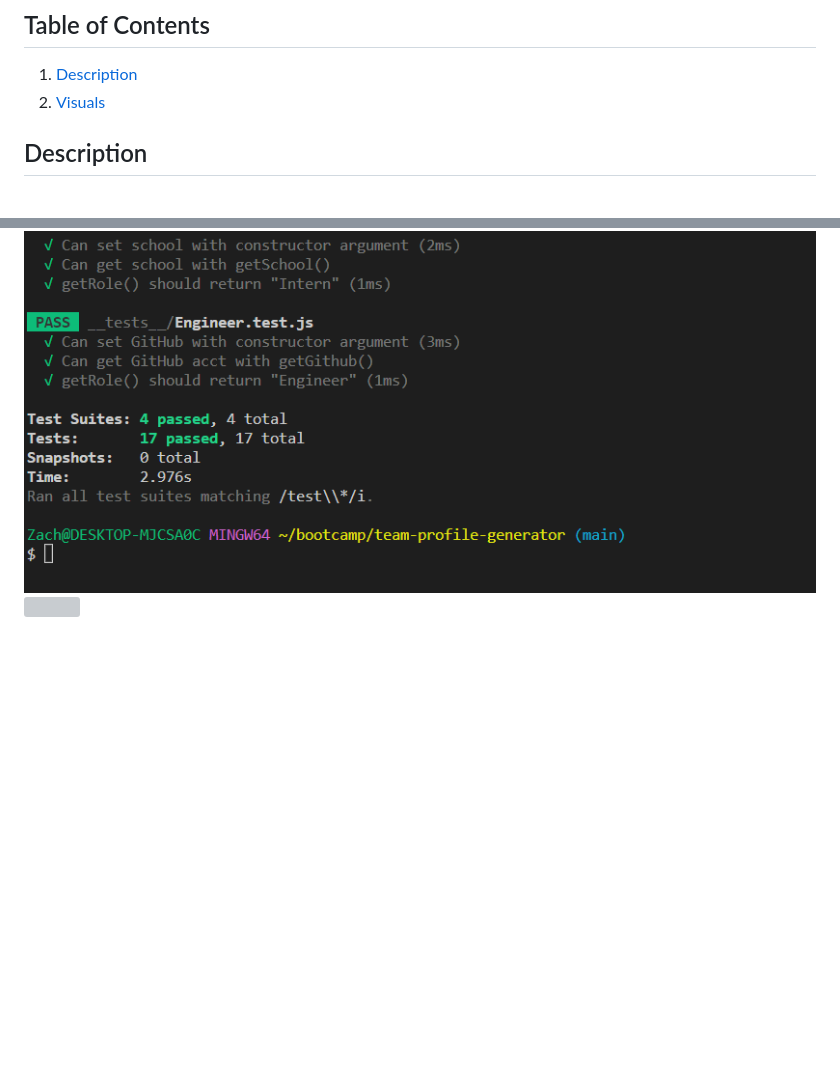
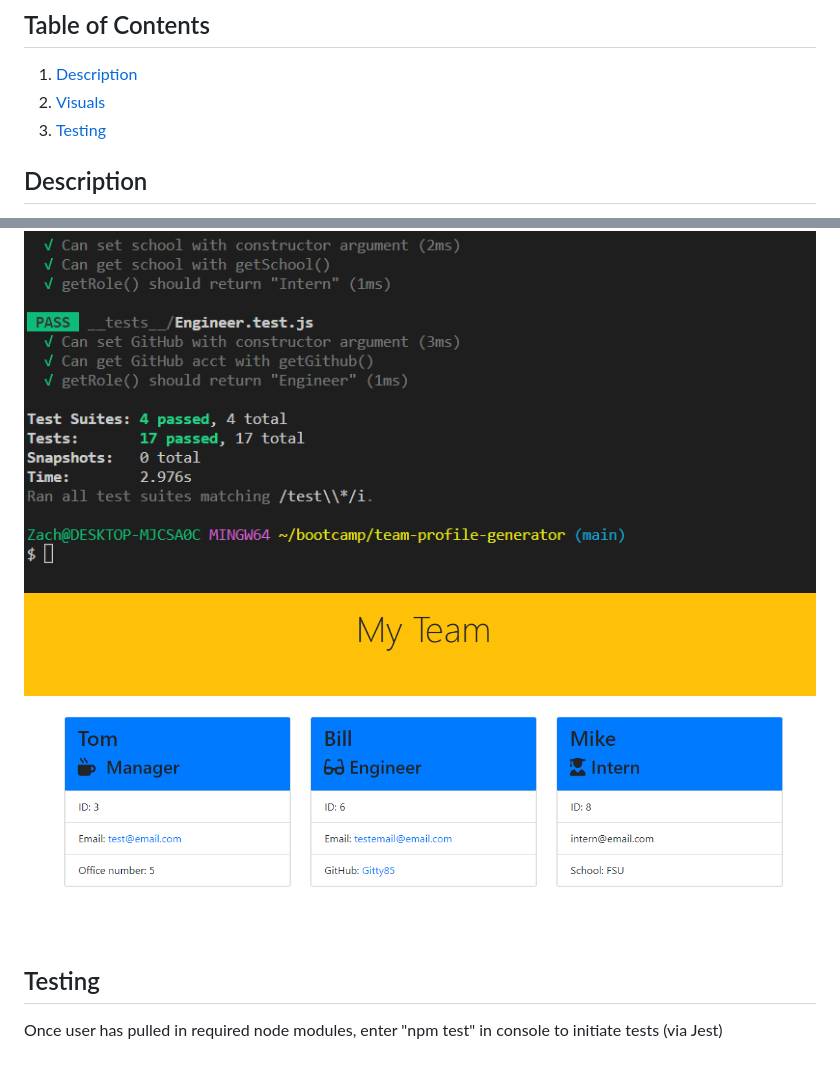
Before and after one commit to Zachattack221/team-profile-generator, a Markdown page: README.md, 2 parts joined by grey strips. Rendered like a GitHub page; pictures changed too: images/SampleTeam.png (added); blank space fills up the shorter version; grey boxes are pictures that could not be loaded.

```diff
--- a/README.md
+++ b/README.md
@@ -3,6 +3,7 @@
 ## Table of Contents
 1. [Description](#description)
 2. [Visuals](#visuals)
+3. [Testing](#testing)
 
 ## Description
 [Link to HTML page in REPO]()
@@ -12,4 +13,7 @@ The finished product allows for quick, streamlined access to the team's individu
 
 ## Visuals
 ![Tests Passing](./images/TestsPassing.png)
-![]()
+![Sample Team](./images/SampleTeam.png)
+
+## Testing
+Once user has pulled in required node modules, enter "npm test" in console to initiate tests (via Jest)
```
Also changed, not shown: 1 other file.
